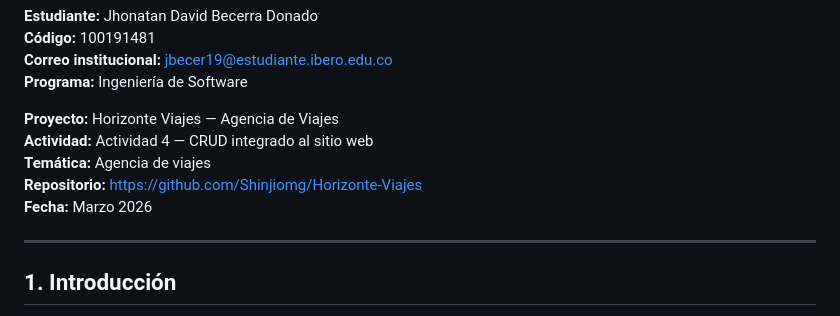
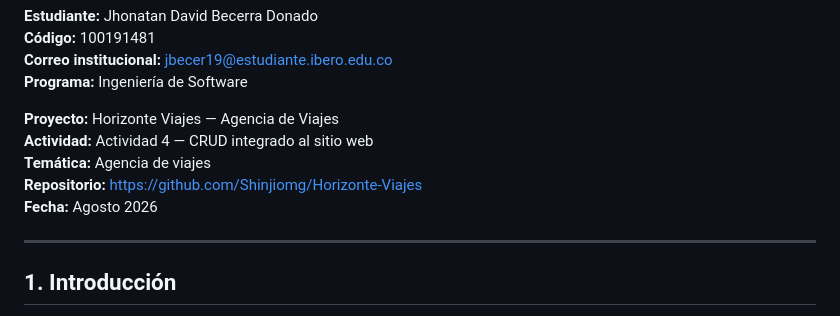
Before and after one commit to Shinjiomg/Horizonte-Viajes, a Markdown page: Documento_Analisis.md, the part around the change. Rendered like a GitHub page.

```diff
--- a/Documento_Analisis.md
+++ b/Documento_Analisis.md
@@ -9,7 +9,7 @@
 **Actividad:** Actividad 4 — CRUD integrado al sitio web
 **Temática:** Agencia de viajes
 **Repositorio:** https://github.com/Shinjiomg/Horizonte-Viajes
-**Fecha:** Marzo 2026
+**Fecha:** Agosto 2026
 
 ---
 
```
